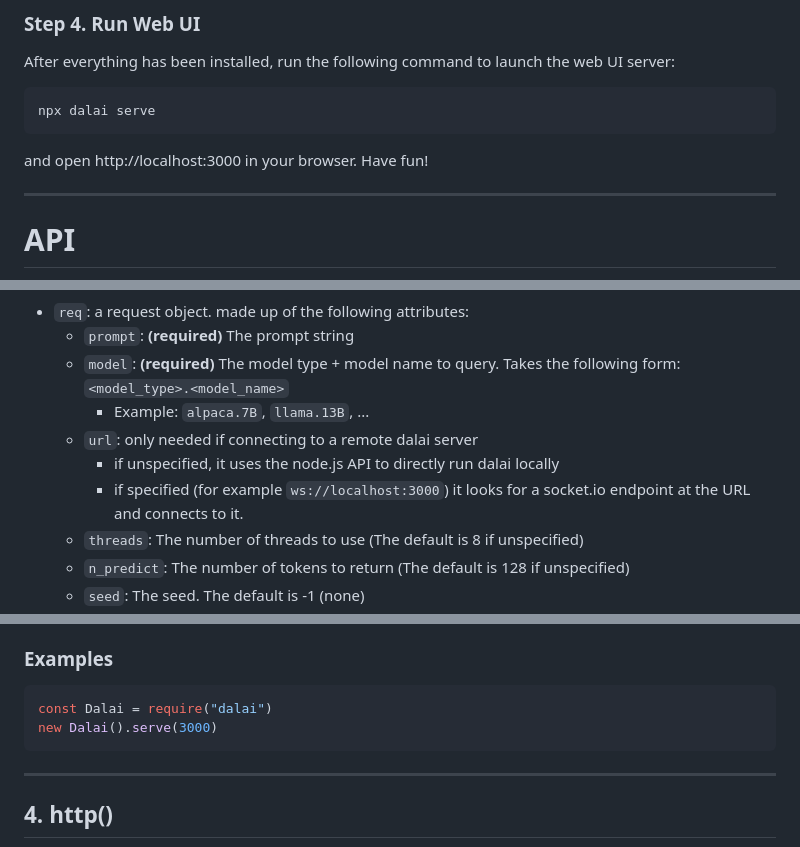
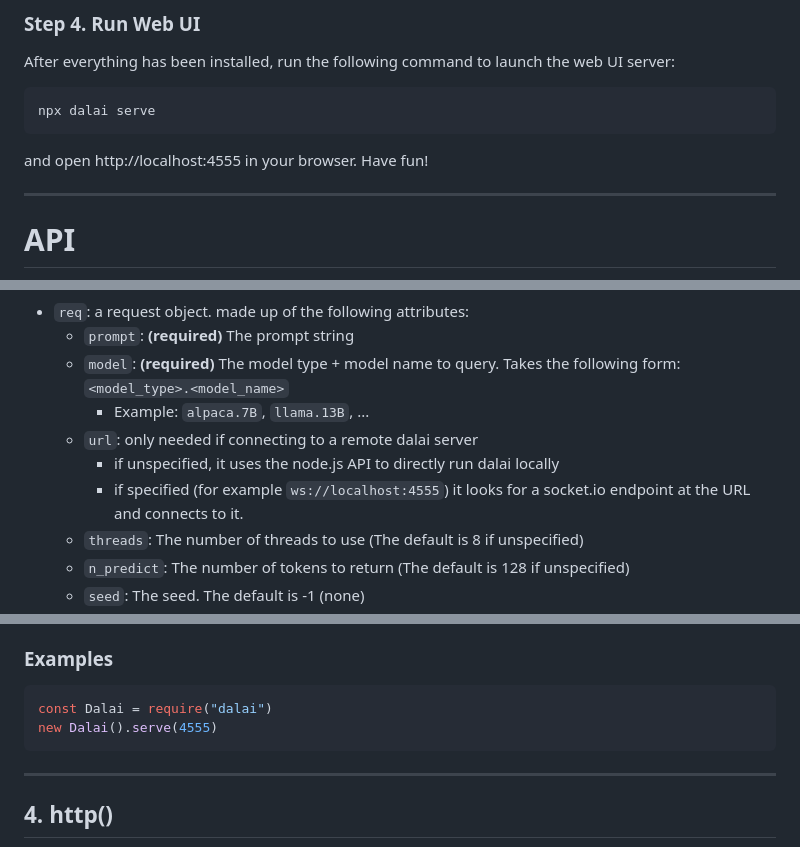
Before and after one commit to cocktailpeanut/dalai, a Markdown page: docs/README.md, 3 parts joined by grey strips. GitHub-like rendering.

````diff
--- a/docs/README.md
+++ b/docs/README.md
@@ -340,7 +340,7 @@ After everything has been installed, run the following command to launch the web
 npx dalai serve
 ```
 
-and open http://localhost:3000 in your browser. Have fun!
+and open http://localhost:4555 in your browser. Have fun!
 
 
 
@@ -415,7 +415,7 @@ dalai.request(req, callback)
     - Example: `alpaca.7B`, `llama.13B`, ...
   - `url`: only needed if connecting to a remote dalai server
     - if unspecified, it uses the node.js API to directly run dalai locally
-    - if specified (for example `ws://localhost:3000`) it looks for a socket.io endpoint at the URL and connects to it.
+    - if specified (for example `ws://localhost:4555`) it looks for a socket.io endpoint at the URL and connects to it.
   - `threads`: The number of threads to use (The default is 8 if unspecified)
   - `n_predict`: The number of tokens to return (The default is 128 if unspecified)
   - `seed`: The seed. The default is -1 (none)
@@ -489,7 +489,7 @@ dalai.serve(port)
 
 ```javascript
 const Dalai = require("dalai")
-new Dalai().serve(3000)
+new Dalai().serve(4555)
 ```
 
 ---
````
Also changed, not shown: other parts of docs/README.md (+6 -6 lines).
